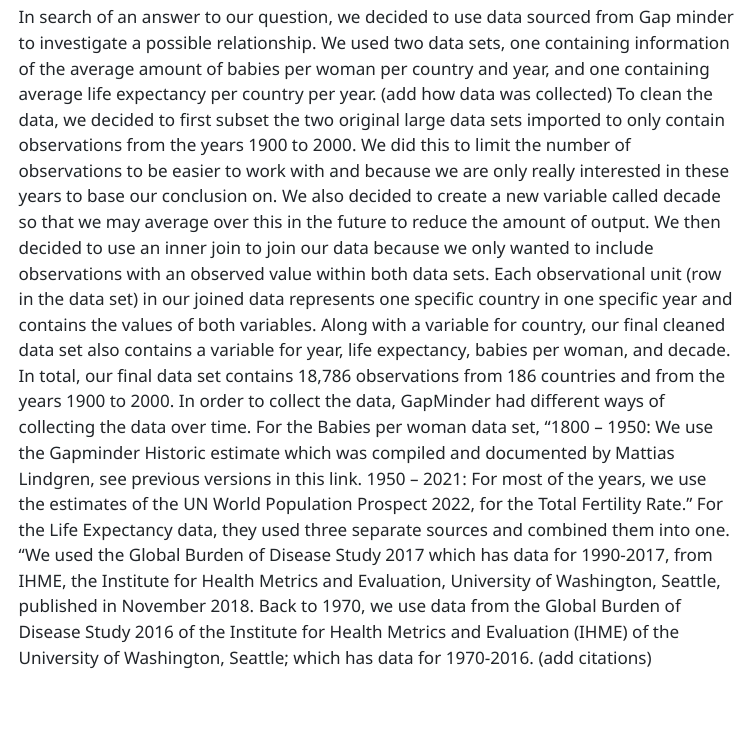
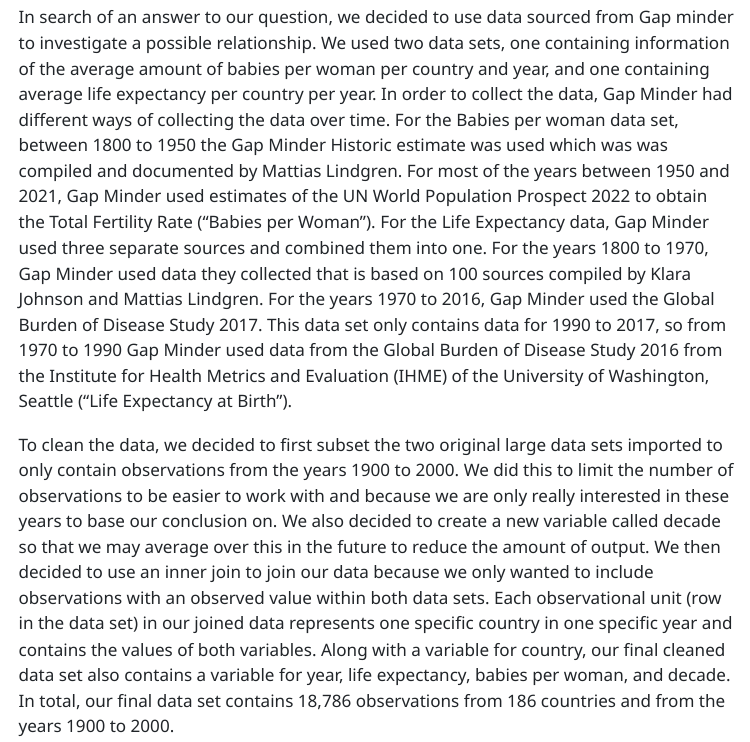
Before and after one commit to KylieScharf/final, a Quarto document (firstdoc.qmd): the page in a window 1100 px wide, from 360 px down. The pictures show the output file firstdoc.html that the author committed with the source, opened offline; menus at the side of the page are left out; long lines of code are wrapped.

Commit message:
added more description

```diff
--- a/firstdoc.qmd
+++ b/firstdoc.qmd
@@ -20,7 +20,9 @@ execute:
 
 Our research is aimed at investigating the potential relationship between fertility rates, measured by the average number of babies per woman, and average life expectancy measured in years across various countries worldwide. The explanatory variable of interest is the average number of babies per women per year and country measured in number of babies which we hope to explain the response variable that is the average life expectancy per year and country measured in years.
 
-In search of an answer to our question, we decided to use data sourced from Gap minder to investigate a possible relationship. We used two data sets, one containing information of the average amount of babies per woman per country and year, and one containing average life expectancy per country per year. (add how data was collected) To clean the data, we decided to first subset the two original large data sets imported to only contain observations from the years 1900 to 2000. We did this to limit the number of observations to be easier to work with and because we are only really interested in these years to base our conclusion on. We also decided to create a new variable called decade so that we may average over this in the future to reduce the amount of output. We then decided to use an inner join to join our data because we only wanted to include observations with an observed value within both data sets. Each observational unit (row in the data set) in our joined data represents one specific country in one specific year and contains the values of both variables. Along with a variable for country, our final cleaned data set also contains a variable for year, life expectancy, babies per woman, and decade. In total, our final data set contains 18,786 observations from 186 countries and from the years 1900 to 2000. In order to collect the data, GapMinder had different ways of collecting the data over time. For the Babies per woman data set, "1800 – 1950: We use the Gapminder Historic estimate which was compiled and documented by Mattias Lindgren, see previous versions in this link. 1950 – 2021: For most of the years, we use the estimates of the UN World Population Prospect 2022, for the Total Fertility Rate." For the Life Expectancy data, they used three separate sources and combined them into one. "We used the Global Burden of Disease Study 2017 which has data for 1990-2017, from IHME, the Institute for Health Metrics and Evaluation, University of Washington, Seattle, published in November 2018. Back to 1970, we use data from the Global Burden of Disease Study 2016 of the Institute for Health Metrics and Evaluation (IHME)  of the University of Washington, Seattle;  which has data for 1970-2016. (add citations)
+In search of an answer to our question, we decided to use data sourced from Gap minder to investigate a possible relationship. We used two data sets, one containing information of the average amount of babies per woman per country and year, and one containing average life expectancy per country per year. In order to collect the data, Gap Minder had different ways of collecting the data over time. For the Babies per woman data set, between 1800 to 1950 the Gap Minder Historic estimate was used which was was compiled and documented by Mattias Lindgren. For most of the years between 1950 and 2021, Gap Minder used estimates of the UN World Population Prospect 2022 to obtain the Total Fertility Rate ("Babies per Woman"). For the Life Expectancy data, Gap Minder used three separate sources and combined them into one. For the years 1800 to 1970, Gap Minder used data they collected that is based on 100 sources compiled by Klara Johnson and Mattias Lindgren. For the years 1970 to 2016, Gap Minder used the Global Burden of Disease Study 2017. This data set only contains data for 1990 to 2017, so from 1970 to 1990 Gap Minder used data from the Global Burden of Disease Study 2016 from the Institute for Health Metrics and Evaluation (IHME) of the University of Washington, Seattle ("Life Expectancy at Birth").
+
+To clean the data, we decided to first subset the two original large data sets imported to only contain observations from the years 1900 to 2000. We did this to limit the number of observations to be easier to work with and because we are only really interested in these years to base our conclusion on. We also decided to create a new variable called decade so that we may average over this in the future to reduce the amount of output. We then decided to use an inner join to join our data because we only wanted to include observations with an observed value within both data sets. Each observational unit (row in the data set) in our joined data represents one specific country in one specific year and contains the values of both variables. Along with a variable for country, our final cleaned data set also contains a variable for year, life expectancy, babies per woman, and decade. In total, our final data set contains 18,786 observations from 186 countries and from the years 1900 to 2000.
 
 We hypothesized a negative relationship between average babies per year per country and average life expectancy per year per country. That is, we expect average life expectancy to decrease as the average amount of babies per woman increase. We believe this because as the average babies per woman increases, the population increases which creates more competition for limited resources. This is likely to lead to earlier deaths, and an increased number of deaths due to factors other than just natural causes. Our motivation for selecting this topic stems from a blend of personal and societal interests. Firstly, as individuals contemplating starting families, we're naturally curious about the potential impacts of fertility rates on life expectancy. Understanding these dynamics can inform our personal decisions and contribute to our collective understanding of family planning.
 
```
Also changed, not shown: firstdoc.html.
